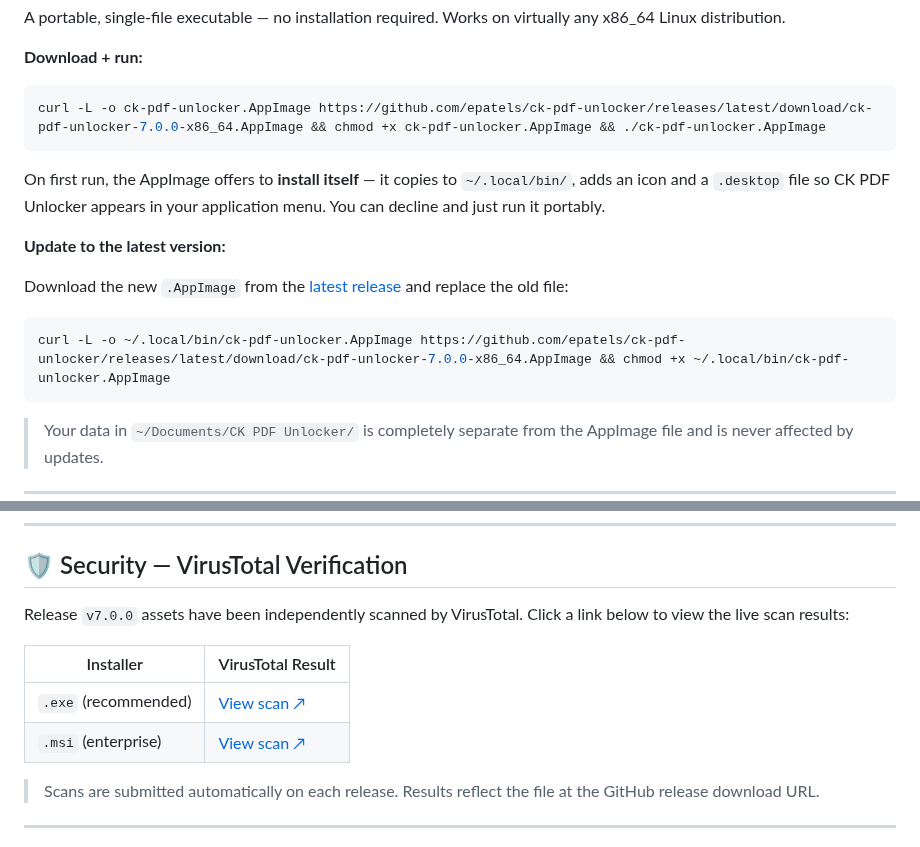
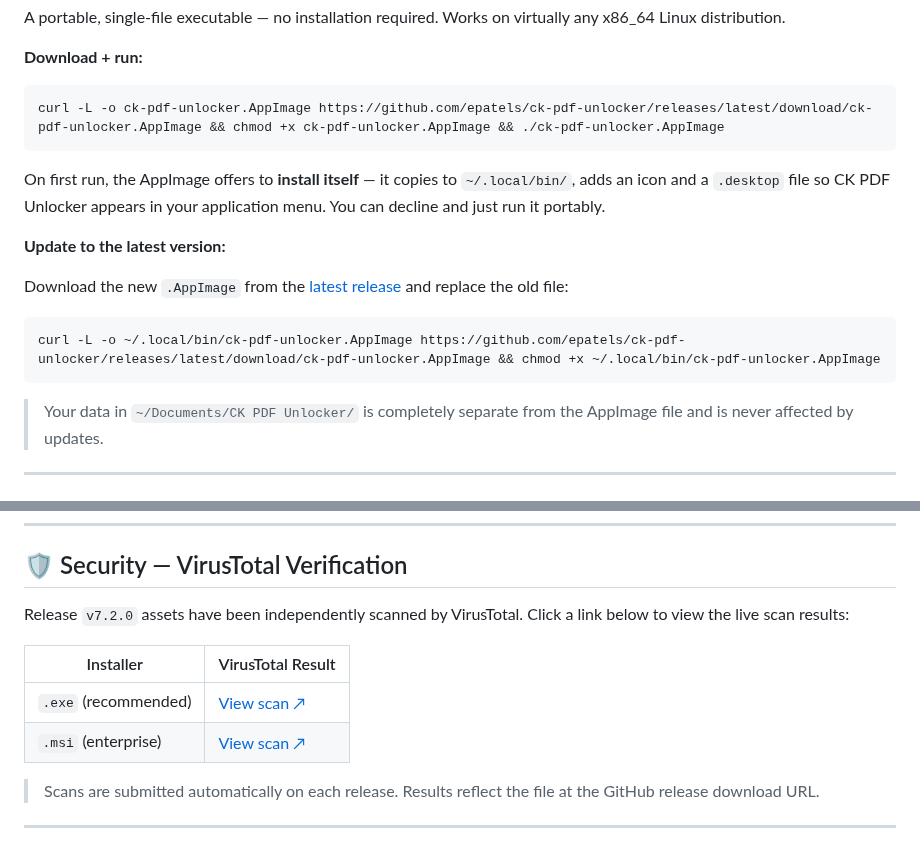
Before and after one commit to epatels/ck-pdf-unlocker, a Markdown page: README.md, 2 parts joined by grey strips. GitHub-like rendering; folded sections open.

Commit message:
chore: update VirusTotal verify links for v7.2.0

````diff
--- a/README.md
+++ b/README.md
@@ -297,7 +297,7 @@ A portable, single-file executable — no installation required. Works on virtua
 
 **Download + run:**
 ```bash
-curl -L -o ck-pdf-unlocker.AppImage https://github.com/epatels/ck-pdf-unlocker/releases/latest/download/ck-pdf-unlocker-7.0.0-x86_64.AppImage && chmod +x ck-pdf-unlocker.AppImage && ./ck-pdf-unlocker.AppImage
+curl -L -o ck-pdf-unlocker.AppImage https://github.com/epatels/ck-pdf-unlocker/releases/latest/download/ck-pdf-unlocker.AppImage && chmod +x ck-pdf-unlocker.AppImage && ./ck-pdf-unlocker.AppImage
 ```
 
 On first run, the AppImage offers to **install itself** — it copies to `~/.local/bin/`, adds an icon and a `.desktop` file so CK PDF Unlocker appears in your application menu. You can decline and just run it portably.
@@ -306,7 +306,7 @@ On first run, the AppImage offers to **install itself** — it copies to `~/.loc
 
 Download the new `.AppImage` from the [latest release](https://github.com/epatels/ck-pdf-unlocker/releases/latest) and replace the old file:
 ```bash
-curl -L -o ~/.local/bin/ck-pdf-unlocker.AppImage https://github.com/epatels/ck-pdf-unlocker/releases/latest/download/ck-pdf-unlocker-7.0.0-x86_64.AppImage && chmod +x ~/.local/bin/ck-pdf-unlocker.AppImage
+curl -L -o ~/.local/bin/ck-pdf-unlocker.AppImage https://github.com/epatels/ck-pdf-unlocker/releases/latest/download/ck-pdf-unlocker.AppImage && chmod +x ~/.local/bin/ck-pdf-unlocker.AppImage
 ```
 
 > Your data in `~/Documents/CK PDF Unlocker/` is completely separate from the AppImage file and is never affected by updates.
@@ -695,7 +695,7 @@ Yes — both read and write the same Personal/Shared databases, so a password sa
 <!-- VT-SECTION-START -->
 ## 🛡️ Security — VirusTotal Verification
 
-Release `v7.0.0` assets have been independently scanned by VirusTotal. Click a link below to view the live scan results:
+Release `v7.2.0` assets have been independently scanned by VirusTotal. Click a link below to view the live scan results:
 
 | Installer | VirusTotal Result |
 |-----------|-------------------|
````
Also changed, not shown: other parts of README.md (+2 -2 lines).
